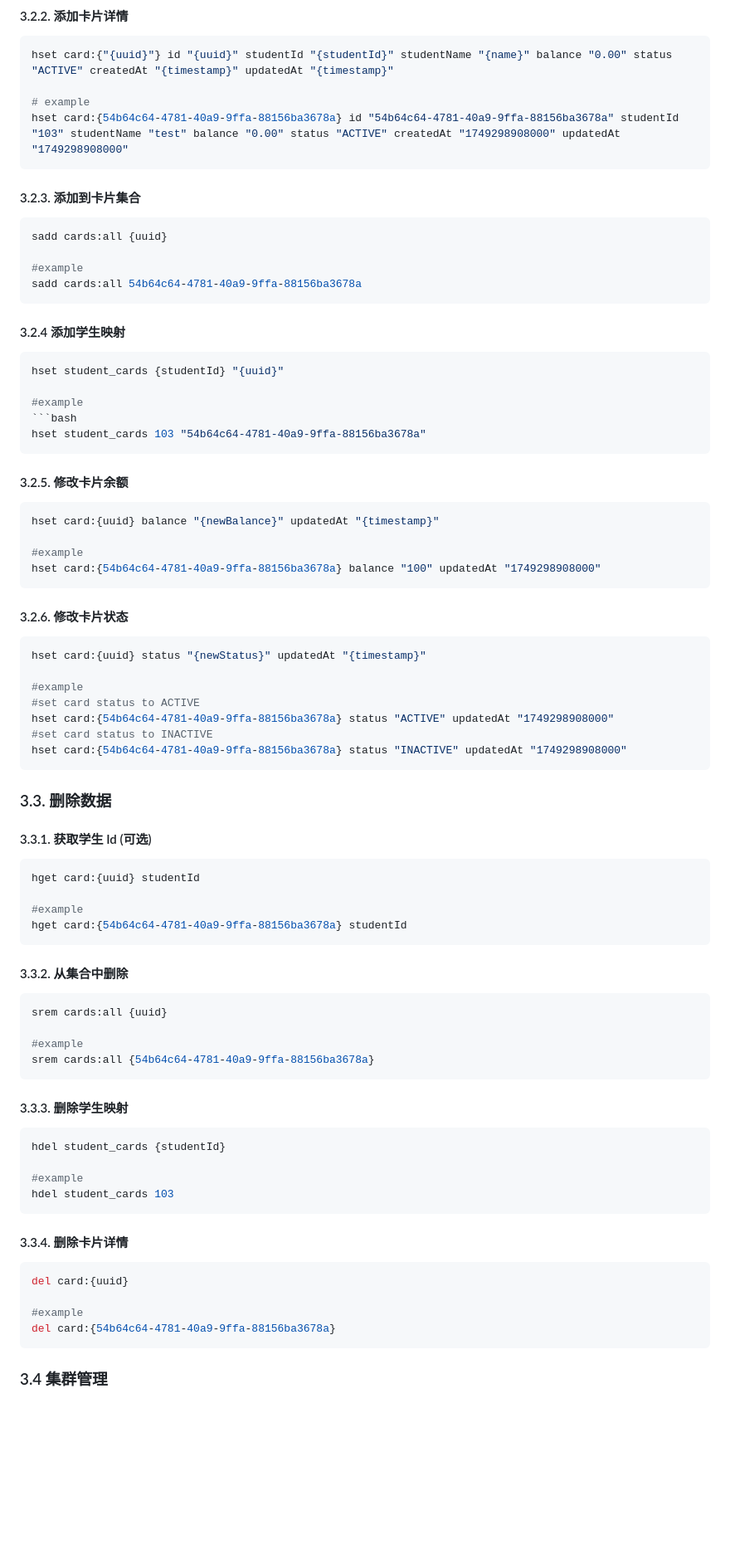
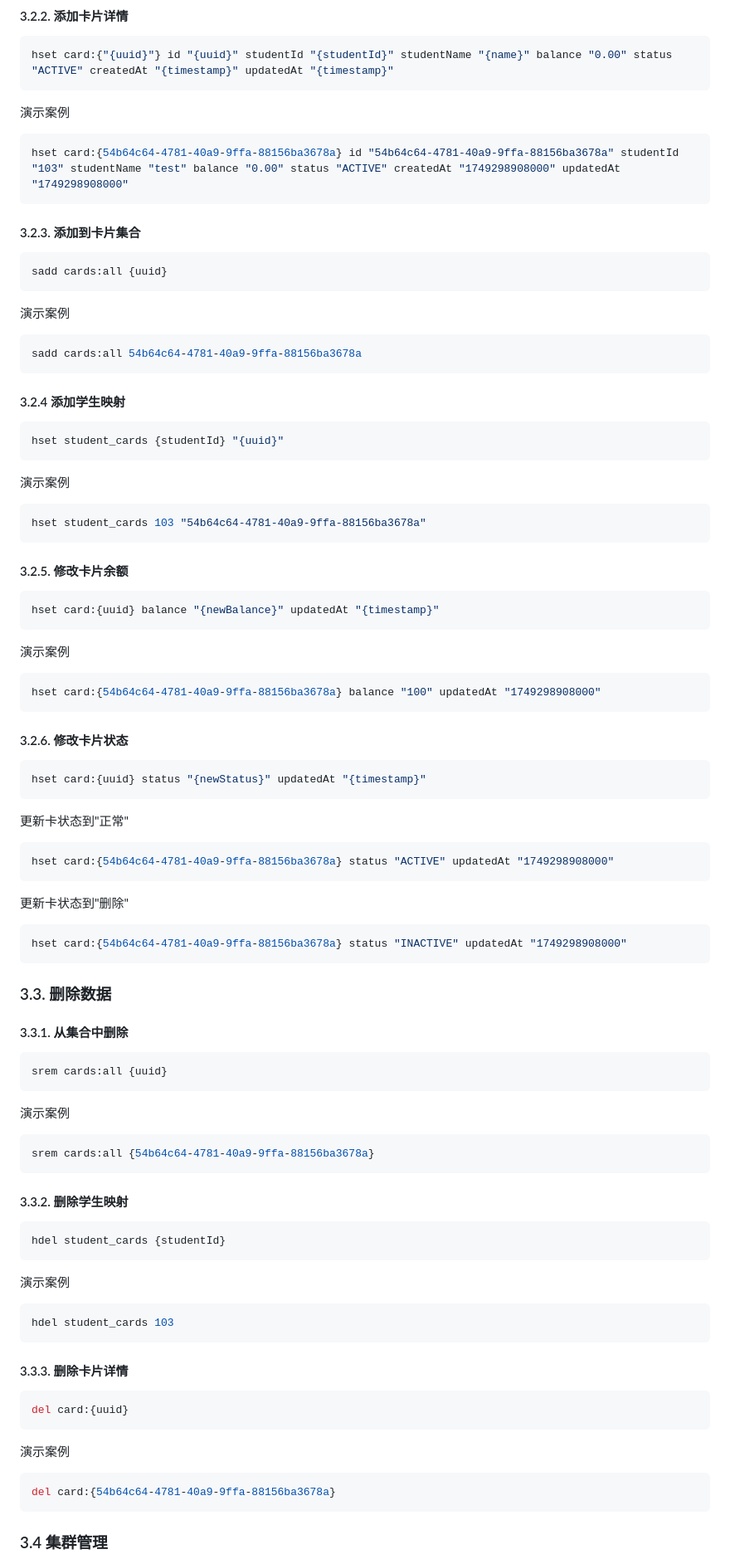
Before and after one commit to orangejx/ruCampusCard, a Markdown page: ProjectDescribe.md, the part around the change. Shown at 83% size. Rendered like a GitHub page; blank space fills up the shorter version.

Commit message:
修复项目描述中的演示案例代码显示问题.

````diff
--- a/ProjectDescribe.md
+++ b/ProjectDescribe.md
@@ -158,24 +158,26 @@ cat /proc/sys/kernel/random/uuid
 #### 3.2.2. 添加卡片详情
 ```bash
 hset card:{"{uuid}"} id "{uuid}" studentId "{studentId}" studentName "{name}" balance "0.00" status "ACTIVE" createdAt "{timestamp}" updatedAt "{timestamp}"
-
-# example
+```
+演示案例
+```bash
 hset card:{54b64c64-4781-40a9-9ffa-88156ba3678a} id "54b64c64-4781-40a9-9ffa-88156ba3678a" studentId "103" studentName "test" balance "0.00" status "ACTIVE" createdAt "1749298908000" updatedAt "1749298908000"
 ```
 
 #### 3.2.3. 添加到卡片集合
 ```bash
 sadd cards:all {uuid}
-
-#example
+```
+演示案例
+```bash
 sadd cards:all 54b64c64-4781-40a9-9ffa-88156ba3678a
 ```
 
 #### 3.2.4 添加学生映射
 ```bash
 hset student_cards {studentId} "{uuid}"
-
-#example
+```
+演示案例
 ```bash
 hset student_cards 103 "54b64c64-4781-40a9-9ffa-88156ba3678a"
 ```
@@ -183,53 +185,51 @@ hset student_cards 103 "54b64c64-4781-40a9-9ffa-88156ba3678a"
 #### 3.2.5. 修改卡片余额
 ```bash
 hset card:{uuid} balance "{newBalance}" updatedAt "{timestamp}"
-
-#example
+```
+演示案例
+```bash
 hset card:{54b64c64-4781-40a9-9ffa-88156ba3678a} balance "100" updatedAt "1749298908000"
 ```
 
 #### 3.2.6. 修改卡片状态
 ```bash
 hset card:{uuid} status "{newStatus}" updatedAt "{timestamp}"
-
-#example
-#set card status to ACTIVE
+```
+更新卡状态到"正常"
+```bash
 hset card:{54b64c64-4781-40a9-9ffa-88156ba3678a} status "ACTIVE" updatedAt "1749298908000"
-#set card status to INACTIVE
+```
+更新卡状态到"删除"
+```bash
 hset card:{54b64c64-4781-40a9-9ffa-88156ba3678a} status "INACTIVE" updatedAt "1749298908000"
 ```
 
 ### 3.3. 删除数据
 
-#### 3.3.1. 获取学生 Id (可选)
-```bash
-hget card:{uuid} studentId
-
-#example
-hget card:{54b64c64-4781-40a9-9ffa-88156ba3678a} studentId
-```
-
-#### 3.3.2. 从集合中删除
+#### 3.3.1. 从集合中删除
 ```bash
 srem cards:all {uuid}
-
-#example
+```
+演示案例
+```bash
 srem cards:all {54b64c64-4781-40a9-9ffa-88156ba3678a}
 ```
 
-#### 3.3.3. 删除学生映射
+#### 3.3.2. 删除学生映射
 ```bash
 hdel student_cards {studentId}
-
-#example
+```
+演示案例
+```bash
 hdel student_cards 103
 ```
 
-#### 3.3.4. 删除卡片详情
+#### 3.3.3. 删除卡片详情
 ```bash
 del card:{uuid}
-
-#example
+```
+演示案例
+```bash
 del card:{54b64c64-4781-40a9-9ffa-88156ba3678a}
 ```
 
````
